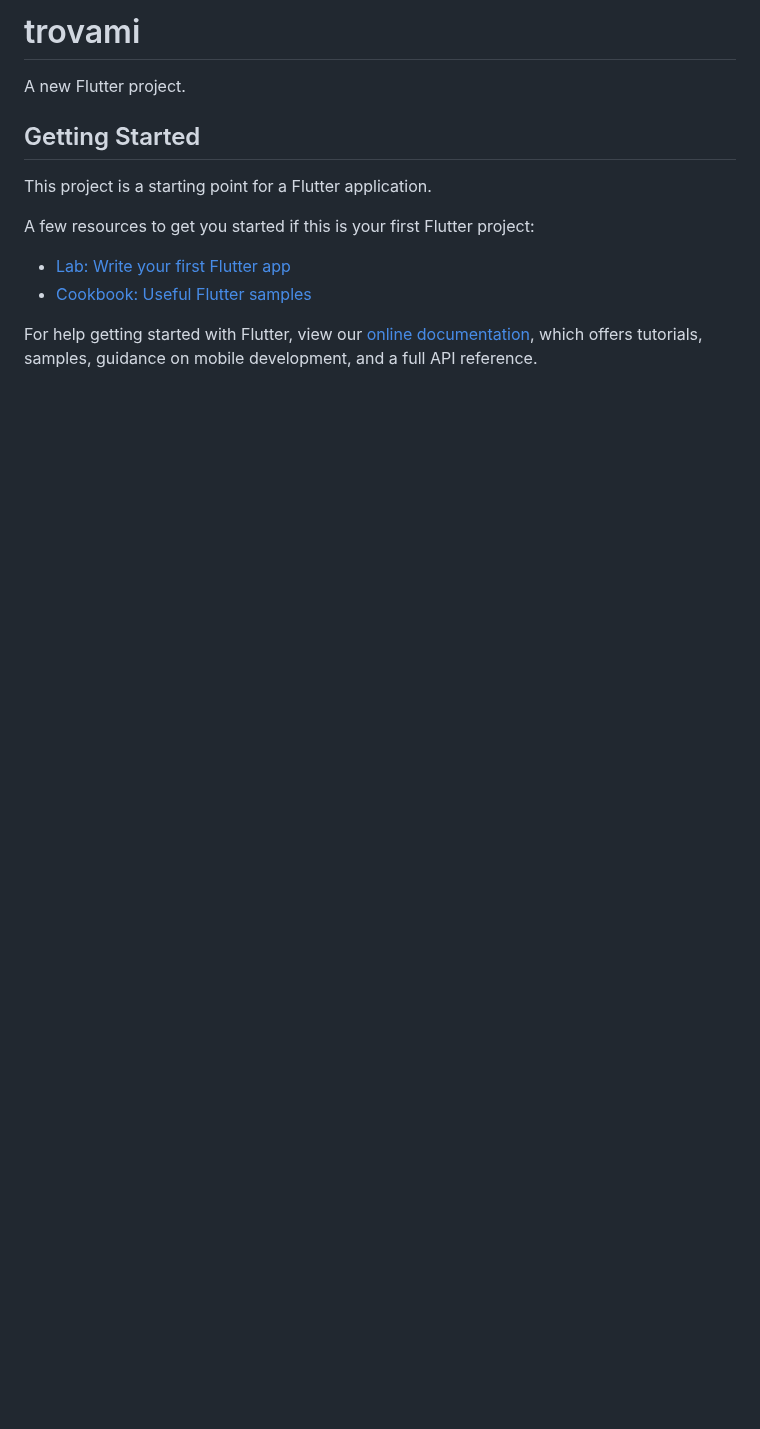
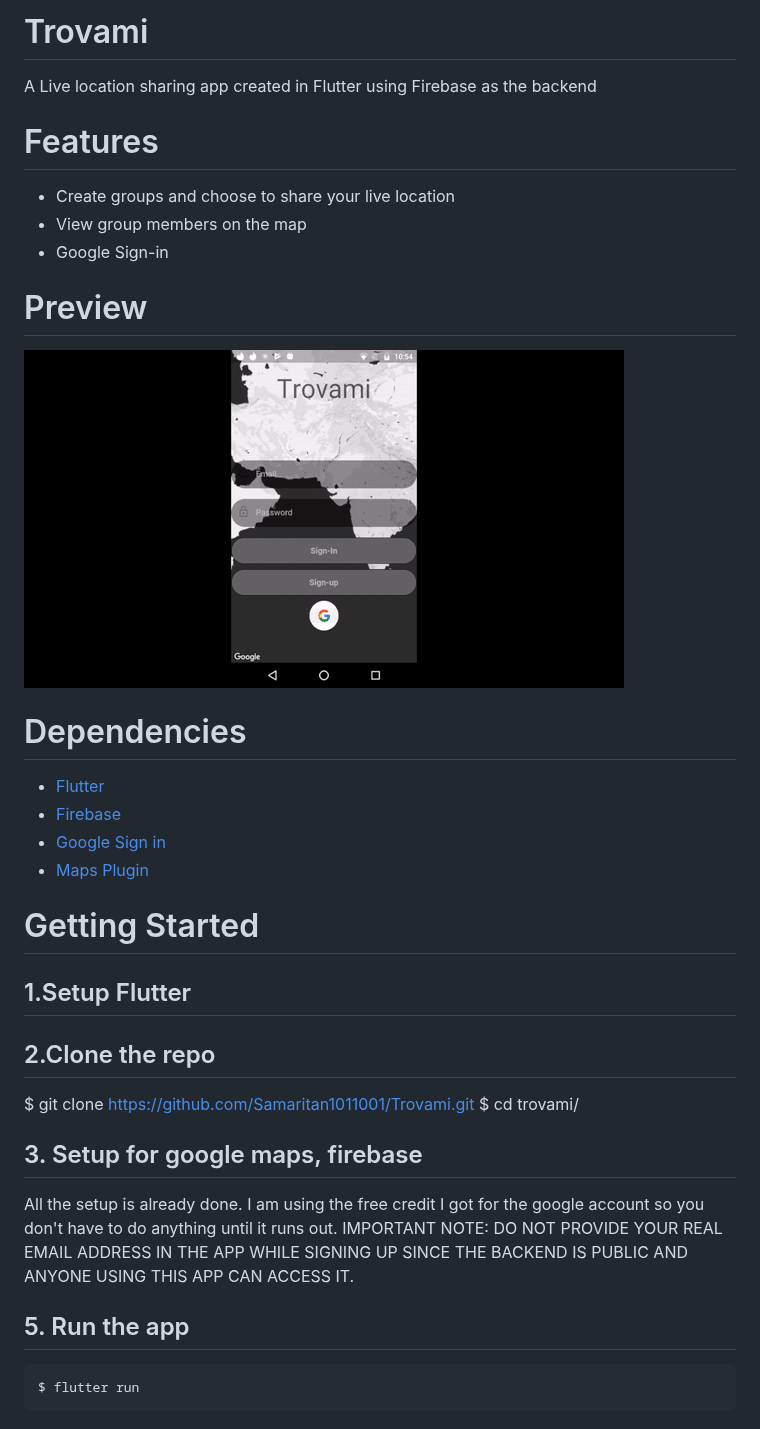
Before and after one commit to Samaritan1011001/Trovami, a Markdown page: README.md, the part around one of its changes. GitHub-like rendering; pictures changed too: ezgif.com-video-to-gif.gif (added); blank space fills up the shorter version.

Commit message:
Adds readme, fix sign up error, adds no real email message

````diff
--- a/README.md
+++ b/README.md
@@ -1,16 +1,44 @@
-# trovami
+# Trovami
 
-A new Flutter project.
+A Live location sharing app created in Flutter using Firebase as the backend
 
-## Getting Started
 
-This project is a starting point for a Flutter application.
+# Features
 
-A few resources to get you started if this is your first Flutter project:
+- Create groups and choose to share your live location
+- View group members on the map
+- Google Sign-in
 
-- [Lab: Write your first Flutter app](https://flutter.dev/docs/get-started/codelab)
-- [Cookbook: Useful Flutter samples](https://flutter.dev/docs/cookbook)
+# Preview
 
-For help getting started with Flutter, view our
-[online documentation](https://flutter.dev/docs), which offers tutorials,
-samples, guidance on mobile development, and a full API reference.
+![preview](https://github.com/Samaritan1011001/Trovami/blob/master/ezgif.com-video-to-gif.gif)
+
+
+# Dependencies
+
+* [Flutter](https://flutter.io/)
+* [Firebase](https://firebase.google.com/)
+* [Google Sign in](https://github.com/flutter/plugins/tree/master/packages/google_sign_in)
+* [Maps Plugin](https://pub.dev/packages/google_maps_flutter)
+
+# Getting Started
+
+## 1.Setup Flutter
+
+## 2.Clone the repo
+
+$ git clone https://github.com/Samaritan1011001/Trovami.git
+$ cd trovami/
+
+## 3. Setup for google maps, firebase
+
+All the setup is already done. I am using the free credit I got for the google account so you don't have to do anything until it runs out.
+IMPORTANT NOTE:
+DO NOT PROVIDE YOUR REAL EMAIL ADDRESS IN THE APP WHILE SIGNING UP SINCE THE BACKEND IS PUBLIC AND ANYONE USING THIS APP CAN ACCESS IT.
+
+## 5. Run the app
+
+```sh
+$ flutter run
+```
+
````
Also changed, not shown: other parts of README.md (+10 -0 lines), 4 other files.
